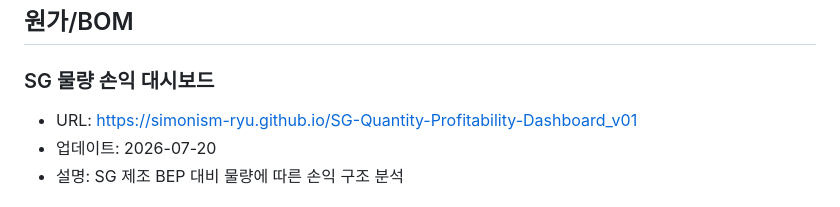
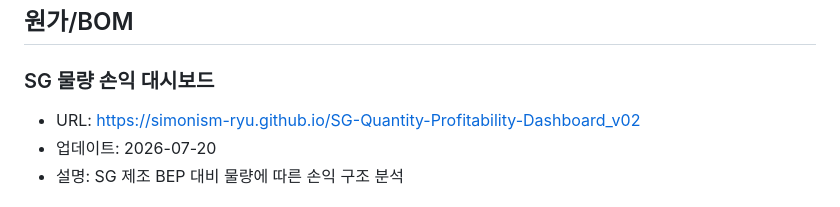
Before and after one commit to simonism-ryu/dashboard-hub, a Markdown page: dashboards.md, the part around the change. Rendered like a GitHub page.

```diff
--- a/dashboards.md
+++ b/dashboards.md
@@ -40,7 +40,7 @@
 ## 원가/BOM
 
 ### SG 물량 손익 대시보드
-- URL: https://simonism-ryu.github.io/SG-Quantity-Profitability-Dashboard_v01
+- URL: https://simonism-ryu.github.io/SG-Quantity-Profitability-Dashboard_v02
 - 업데이트: 2026-07-20
 - 설명: SG 제조 BEP 대비 물량에 따른 손익 구조 분석
 
```
